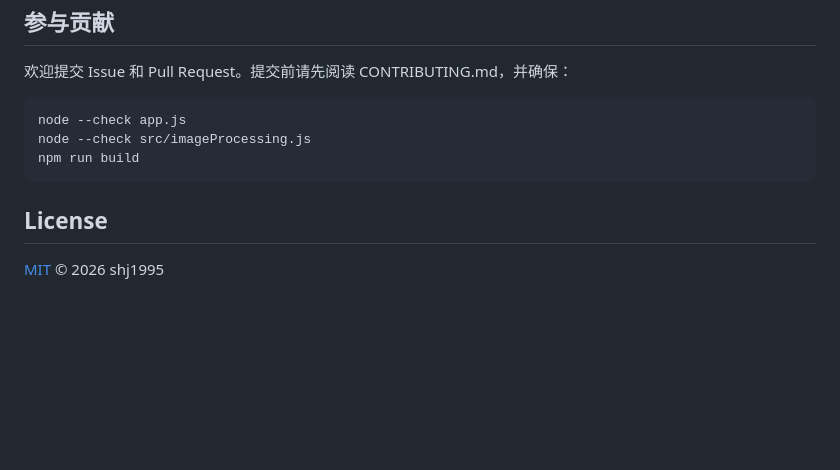
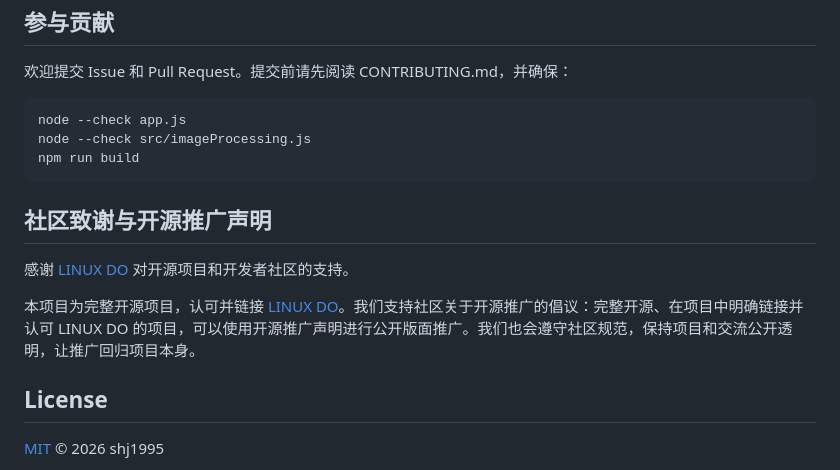
Before and after one commit to shj1995/ui-atlas-slicer, a Markdown page: README.md, the part around the change. Drawn GitHub-style; blank space fills up the shorter version.

Commit message:
docs: acknowledge Linux DO community

```diff
--- a/README.md
+++ b/README.md
@@ -176,6 +176,12 @@ node --check src/imageProcessing.js
 npm run build
 ~~~
 
+## 社区致谢与开源推广声明
+
+感谢 [LINUX DO](https://linux.do/) 对开源项目和开发者社区的支持。
+
+本项目为完整开源项目，认可并链接 [LINUX DO](https://linux.do/)。我们支持社区关于开源推广的倡议：完整开源、在项目中明确链接并认可 LINUX DO 的项目，可以使用开源推广声明进行公开版面推广。我们也会遵守社区规范，保持项目和交流公开透明，让推广回归项目本身。
+
 ## License
 
 [MIT](LICENSE) © 2026 shj1995
```
